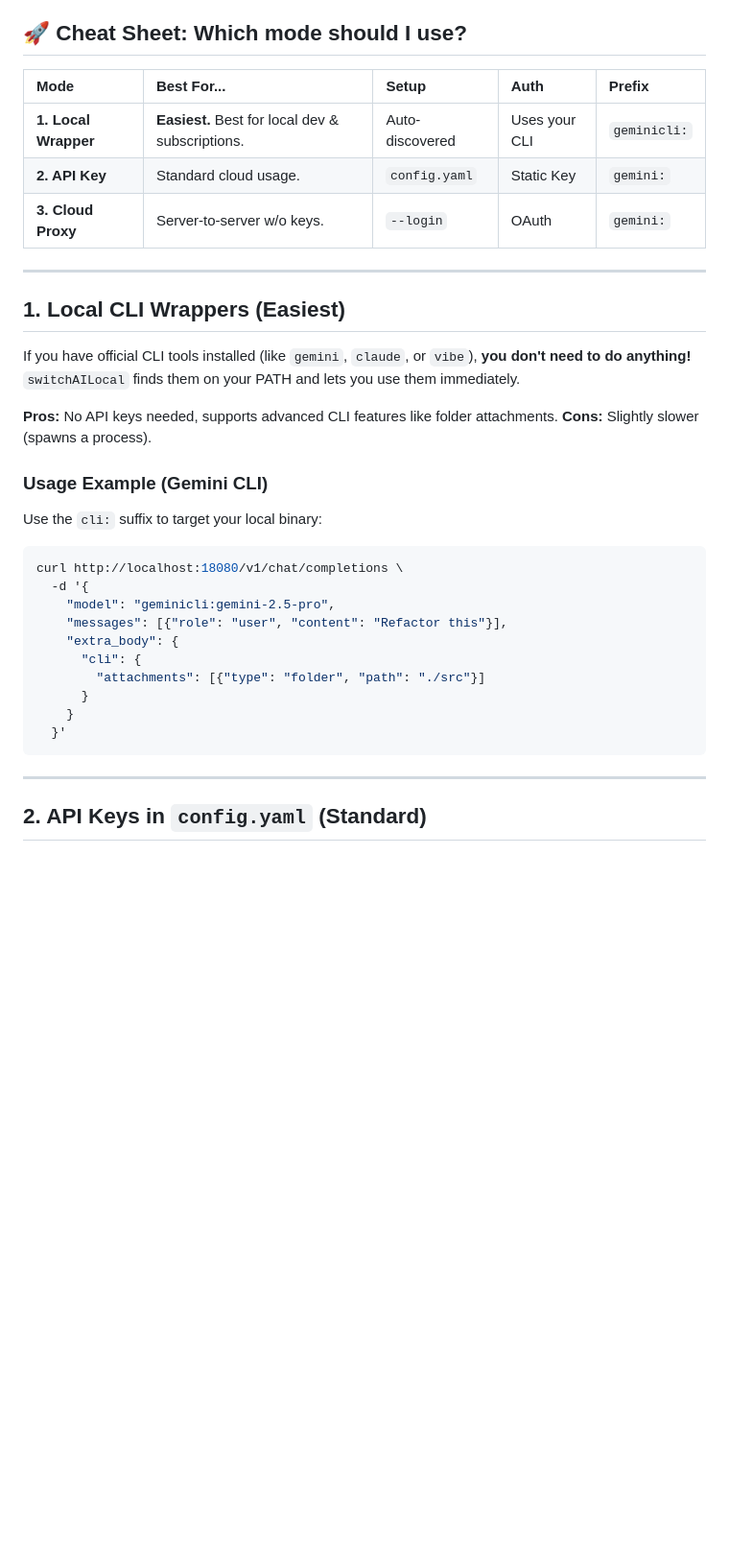
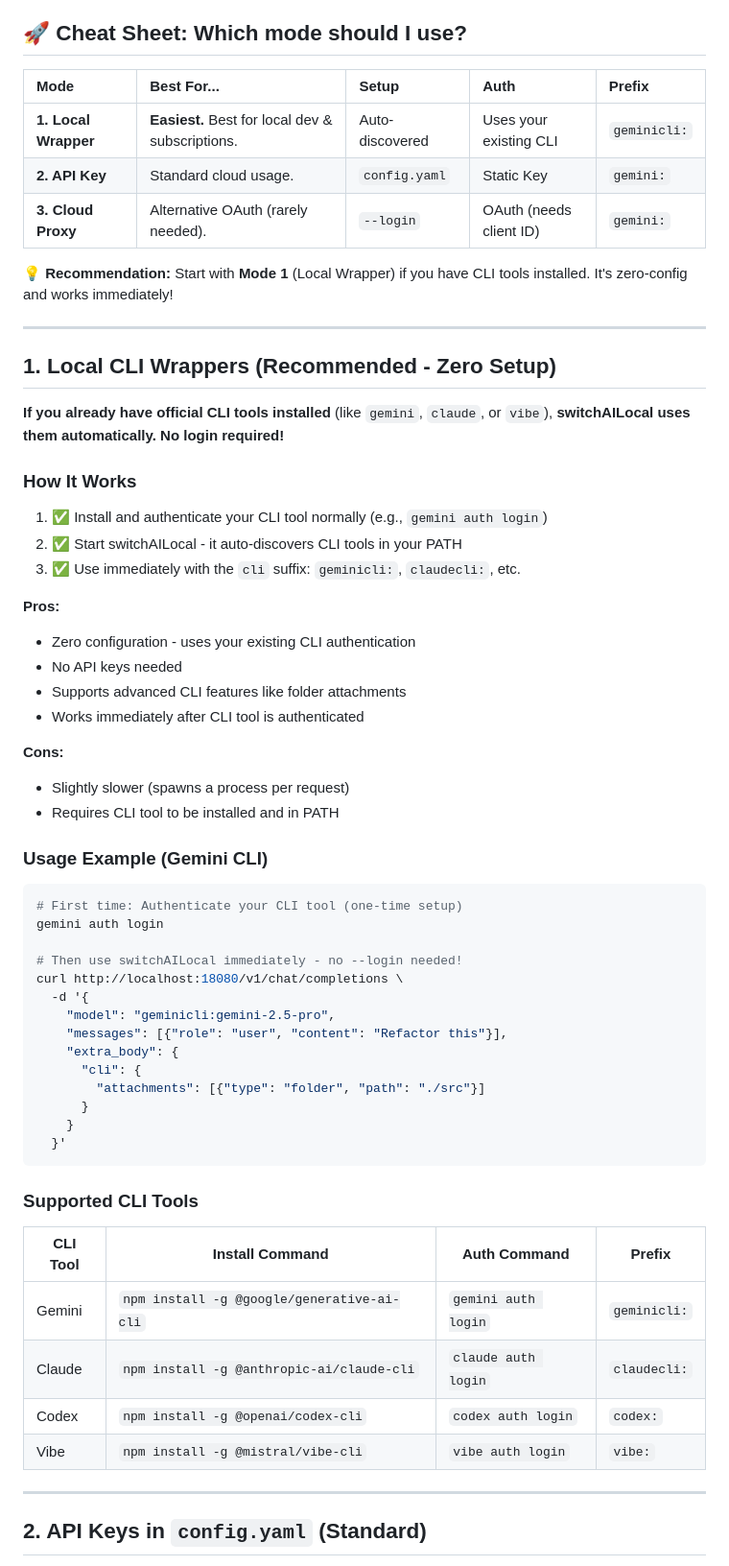
Before and after one commit to traylinx/switchAILocal, a Markdown page: docs/user/providers.md, the part around one of its changes. Shown at 96% size. Drawn GitHub-style; blank space fills up the shorter version.

````diff
--- a/docs/user/providers.md
+++ b/docs/user/providers.md
@@ -4,25 +4,43 @@
 
 ## 🚀 Cheat Sheet: Which mode should I use?
 
-| Mode                 | Best For...                                      | Setup           | Auth          | Prefix       |
-| :------------------- | :----------------------------------------------- | :-------------- | :------------ | :----------- |
-| **1. Local Wrapper** | **Easiest.** Best for local dev & subscriptions. | Auto-discovered | Uses your CLI | `geminicli:` |
-| **2. API Key**       | Standard cloud usage.                            | `config.yaml`   | Static Key    | `gemini:`    |
-| **3. Cloud Proxy**   | Server-to-server w/o keys.                       | `--login`       | OAuth         | `gemini:`    |
+| Mode                 | Best For...                                      | Setup           | Auth                    | Prefix       |
+| :------------------- | :----------------------------------------------- | :-------------- | :---------------------- | :----------- |
+| **1. Local Wrapper** | **Easiest.** Best for local dev & subscriptions. | Auto-discovered | Uses your existing CLI  | `geminicli:` |
+| **2. API Key**       | Standard cloud usage.                            | `config.yaml`   | Static Key              | `gemini:`    |
+| **3. Cloud Proxy**   | Alternative OAuth (rarely needed).               | `--login`       | OAuth (needs client ID) | `gemini:`    |
+
+**💡 Recommendation:** Start with **Mode 1** (Local Wrapper) if you have CLI tools installed. It's zero-config and works immediately!
 
 ---
 
-## 1. Local CLI Wrappers (Easiest)
-If you have official CLI tools installed (like `gemini`, `claude`, or `vibe`), **you don't need to do anything!** `switchAILocal` finds them on your PATH and lets you use them immediately.
+## 1. Local CLI Wrappers (Recommended - Zero Setup)
 
-**Pros:** No API keys needed, supports advanced CLI features like folder attachments.
-**Cons:** Slightly slower (spawns a process).
+**If you already have official CLI tools installed** (like `gemini`, `claude`, or `vibe`), **switchAILocal uses them automatically. No login required!**
+
+### How It Works
+
+1. ✅ Install and authenticate your CLI tool normally (e.g., `gemini auth login`)
+2. ✅ Start switchAILocal - it auto-discovers CLI tools in your PATH
+3. ✅ Use immediately with the `cli` suffix: `geminicli:`, `claudecli:`, etc.
+
+**Pros:**
+- Zero configuration - uses your existing CLI authentication
+- No API keys needed
+- Supports advanced CLI features like folder attachments
+- Works immediately after CLI tool is authenticated
+
+**Cons:**
+- Slightly slower (spawns a process per request)
+- Requires CLI tool to be installed and in PATH
 
 ### Usage Example (Gemini CLI)
 
-Use the `cli:` suffix to target your local binary:
+```bash
+# First time: Authenticate your CLI tool (one-time setup)
+gemini auth login
 
-```bash
+# Then use switchAILocal immediately - no --login needed!
 curl http://localhost:18080/v1/chat/completions \
   -d '{
     "model": "geminicli:gemini-2.5-pro",
@@ -34,6 +52,15 @@ curl http://localhost:18080/v1/chat/completions \
     }
   }'
 ```
+
+### Supported CLI Tools
+
+| CLI Tool | Install Command | Auth Command | Prefix |
+|----------|----------------|--------------|--------|
+| Gemini | `npm install -g @google/generative-ai-cli` | `gemini auth login` | `geminicli:` |
+| Claude | `npm install -g @anthropic-ai/claude-cli` | `claude auth login` | `claudecli:` |
+| Codex | `npm install -g @openai/codex-cli` | `codex auth login` | `codex:` |
+| Vibe | `npm install -g @mistral/vibe-cli` | `vibe auth login` | `vibe:` |
 
 ---
 
````
Also changed, not shown: other parts of docs/user/providers.md (+41 -6 lines), README.md (+39 -10 lines).
